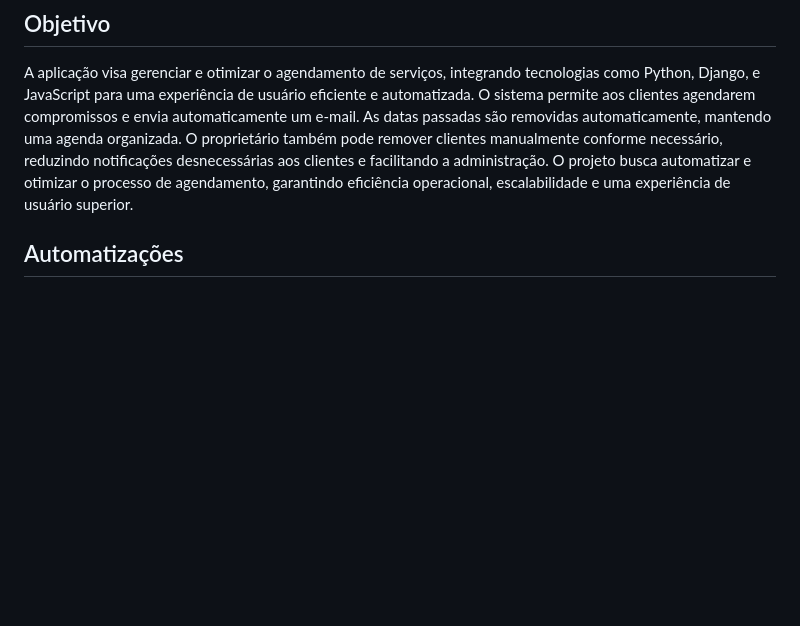
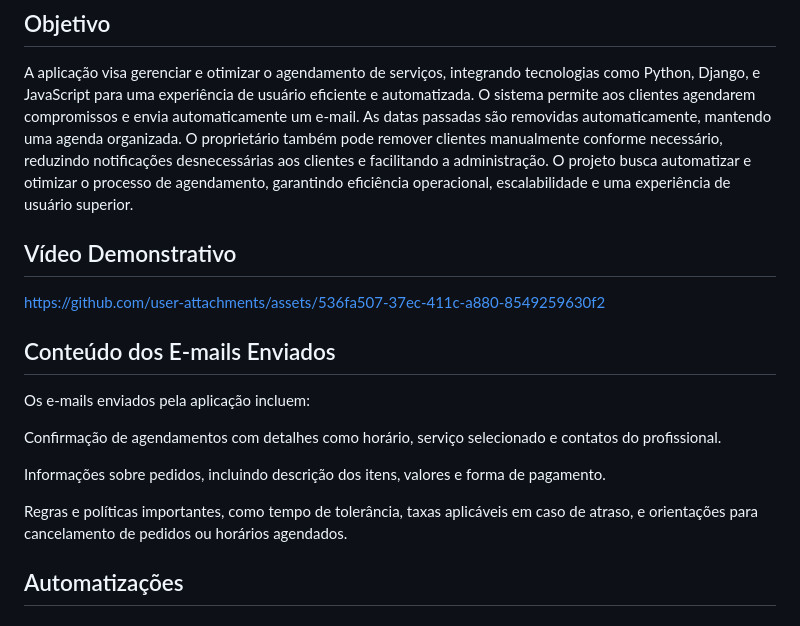
Before and after one commit to Gabrielle-Santiago/Agenda-Automatica, a Markdown page: README.md, the part around the change. Rendered like a GitHub page; blank space fills up the shorter version.

Commit message:
Vídeo demonstrativo no README.md

```diff
--- a/README.md
+++ b/README.md
@@ -1,6 +1,19 @@
 # Sistema de Agenda Automática
 ## Objetivo
 <p> A aplicação visa gerenciar e otimizar o agendamento de serviços, integrando tecnologias como Python, Django, e JavaScript para uma experiência de usuário eficiente e automatizada. O sistema permite aos clientes agendarem compromissos e envia automaticamente um e-mail. As datas passadas são removidas automaticamente, mantendo uma agenda organizada. O proprietário também pode remover clientes manualmente conforme necessário, reduzindo notificações desnecessárias aos clientes e facilitando a administração. O projeto busca automatizar e otimizar o processo de agendamento, garantindo eficiência operacional, escalabilidade e uma experiência de usuário superior. </p>
+
+## Vídeo Demonstrativo
+
+https://github.com/user-attachments/assets/536fa507-37ec-411c-a880-8549259630f2
+
+## Conteúdo dos E-mails Enviados
+Os e-mails enviados pela aplicação incluem:
+
+Confirmação de agendamentos com detalhes como horário, serviço selecionado e contatos do profissional.
+
+Informações sobre pedidos, incluindo descrição dos itens, valores e forma de pagamento.
+
+Regras e políticas importantes, como tempo de tolerância, taxas aplicáveis em caso de atraso, e orientações para cancelamento de pedidos ou horários agendados.
 
 ## Automatizações
 
```
